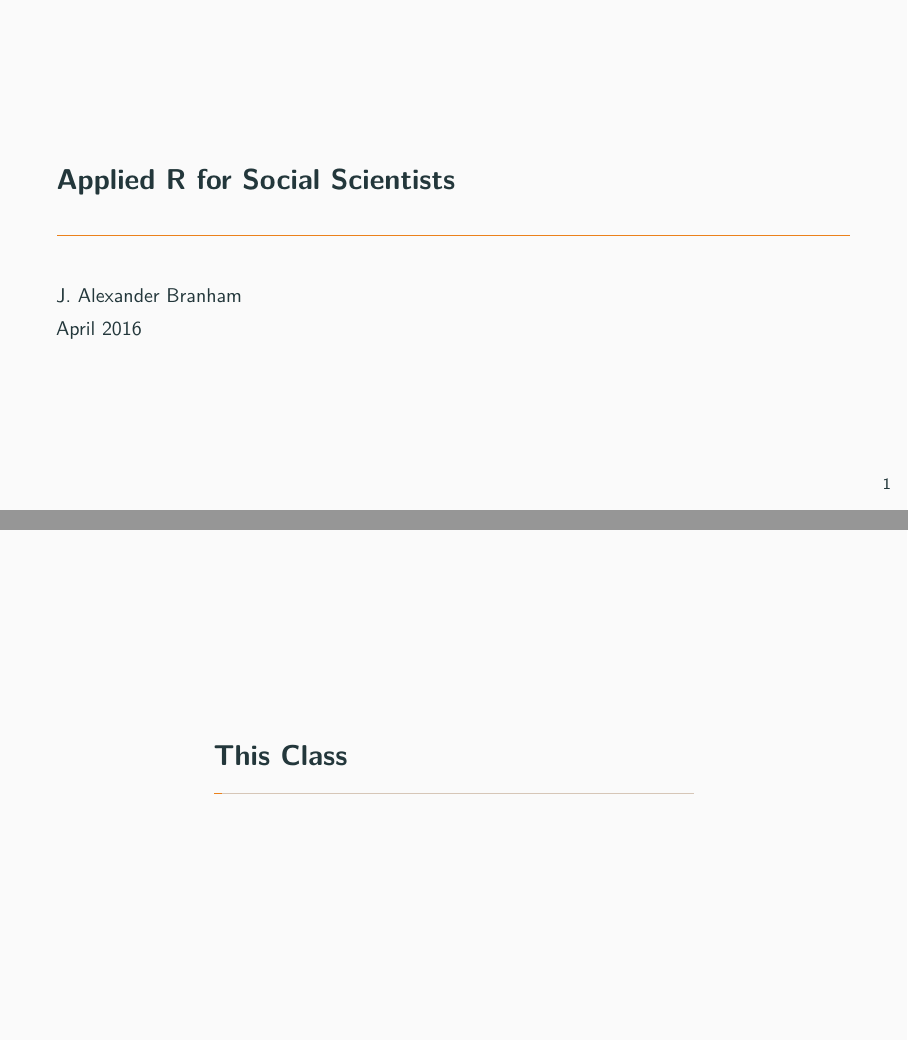
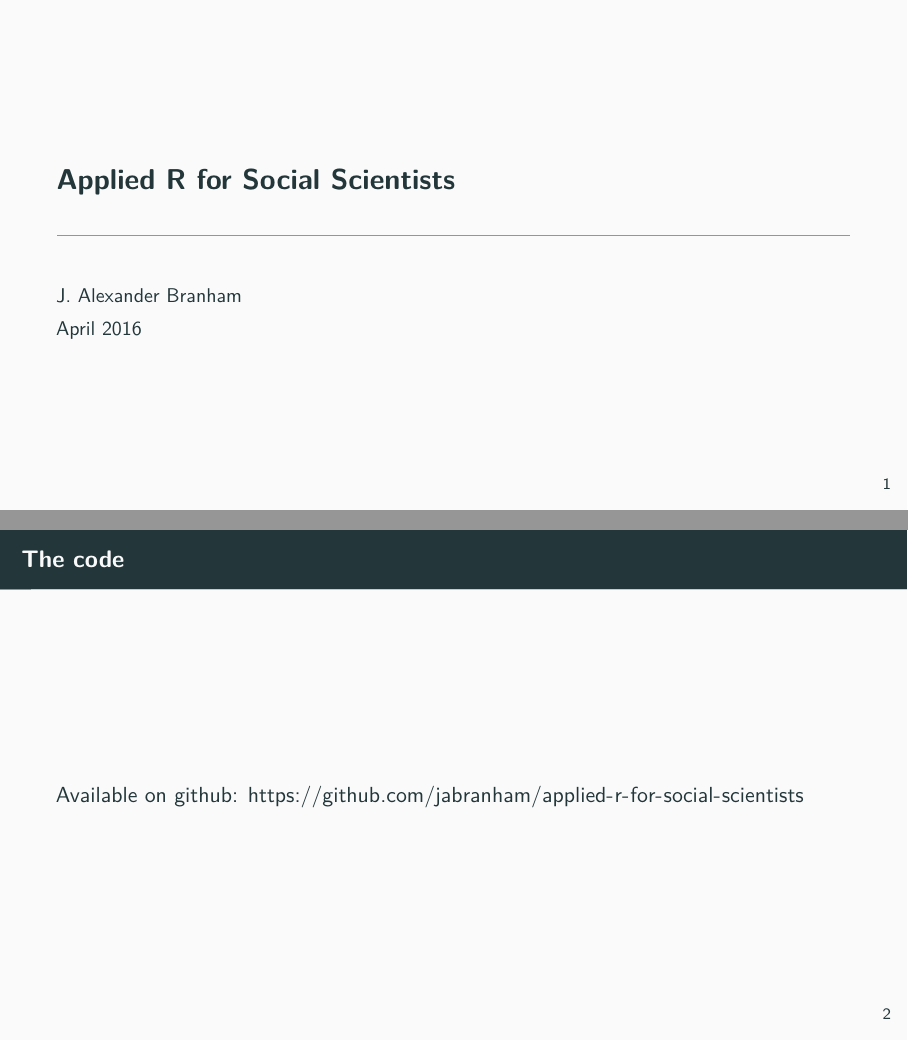
Before and after one commit to jabranham/applied-r-for-social-scientists, an R Markdown document (applied-r-for-social-scientists.Rmd): pages 1 and 2 of 64 before the commit and pages 1 and 2 of 65 after it, joined at a grey line. Rendered offline with R 4.5, knitr and Pandoc, then LaTeX, with nearby package versions; some code elsewhere in the file could not run offline.

Commit message:
Adds that code available on github

```diff
--- a/applied-r-for-social-scientists.Rmd
+++ b/applied-r-for-social-scientists.Rmd
@@ -9,6 +9,10 @@ output:
     latex_engine: xelatex
 classoption: aspectratio=169
 ---
+
+## The code
+Available on github:
+https://github.com/jabranham/applied-r-for-social-scientists
 
 # This Class
 ## This class
```
